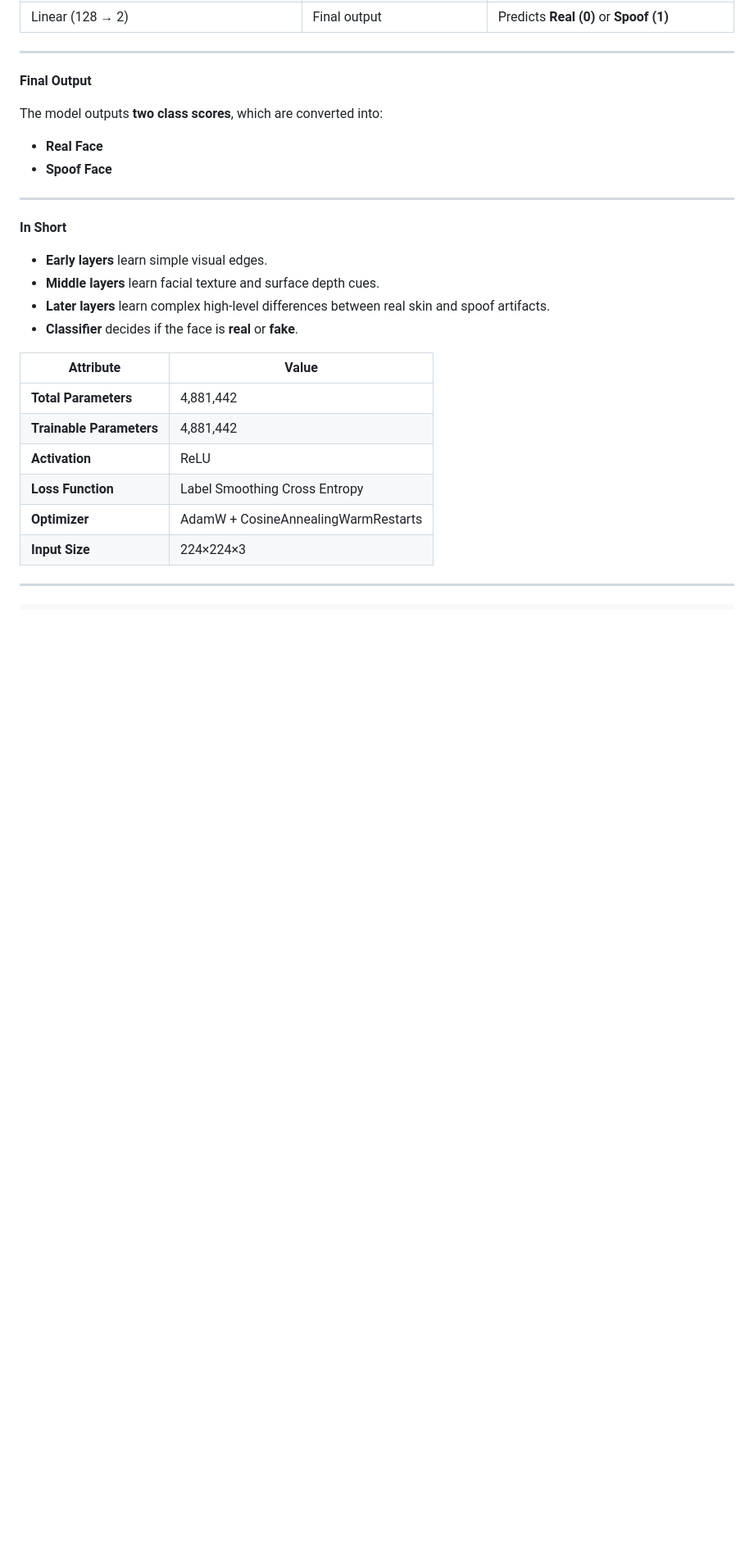
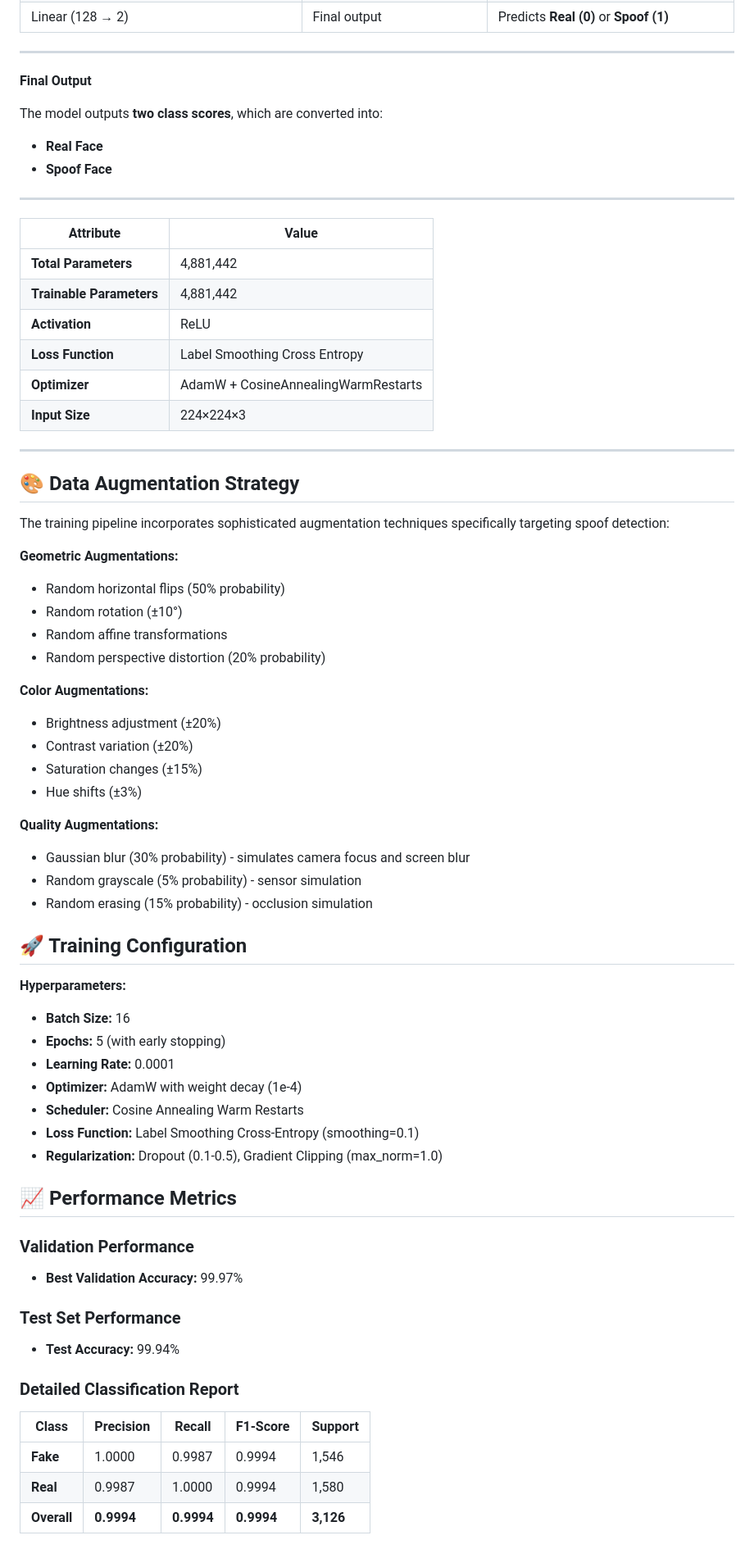
Before and after one commit to ArjunJagdale/SPOOF, a Markdown page: README.md, the part around one of its changes. Shown at 82% size. Drawn GitHub-style; blank space fills up the shorter version.

```diff
--- a/README.md
+++ b/README.md
@@ -93,13 +107,6 @@ The model outputs **two class scores**, which are converted into:
 
 ---
 
-**In Short**
-
-* **Early layers** learn simple visual edges.
-* **Middle layers** learn facial texture and surface depth cues.
-* **Later layers** learn complex high-level differences between real skin and spoof artifacts.
-* **Classifier** decides if the face is **real** or **fake**.
-
 
 | Attribute                | Value                               |
 | ------------------------ | ----------------------------------- |
@@ -111,3 +118,51 @@ The model outputs **two class scores**, which are converted into:
 | **Input Size**           | 224×224×3                           |
 
 ---
+## 🎨 Data Augmentation Strategy
+
+The training pipeline incorporates sophisticated augmentation techniques specifically targeting spoof detection:
+
+**Geometric Augmentations:**
+- Random horizontal flips (50% probability)
+- Random rotation (±10°)
+- Random affine transformations
+- Random perspective distortion (20% probability)
+
+**Color Augmentations:**
+- Brightness adjustment (±20%)
+- Contrast variation (±20%)
+- Saturation changes (±15%)
+- Hue shifts (±3%)
+
+**Quality Augmentations:**
+- Gaussian blur (30% probability) - simulates camera focus and screen blur
+- Random grayscale (5% probability) - sensor simulation
+- Random erasing (15% probability) - occlusion simulation
+
+## 🚀 Training Configuration
+
+**Hyperparameters:**
+- **Batch Size:** 16
+- **Epochs:** 5 (with early stopping)
+- **Learning Rate:** 0.0001
+- **Optimizer:** AdamW with weight decay (1e-4)
+- **Scheduler:** Cosine Annealing Warm Restarts
+- **Loss Function:** Label Smoothing Cross-Entropy (smoothing=0.1)
+- **Regularization:** Dropout (0.1-0.5), Gradient Clipping (max_norm=1.0)
+
+## 📈 Performance Metrics
+
+### Validation Performance
+- **Best Validation Accuracy:** 99.97%
+
+### Test Set Performance
+- **Test Accuracy:** 99.94%
+
+### Detailed Classification Report
+
+| Class | Precision | Recall | F1-Score | Support |
+|-------|-----------|--------|----------|---------|
+| **Fake** | 1.0000 | 0.9987 | 0.9994 | 1,546 |
+| **Real** | 0.9987 | 1.0000 | 0.9994 | 1,580 |
+| **Overall** | **0.9994** | **0.9994** | **0.9994** | **3,126** |
+
```
Also changed, not shown: other parts of README.md (+91 -72 lines).
